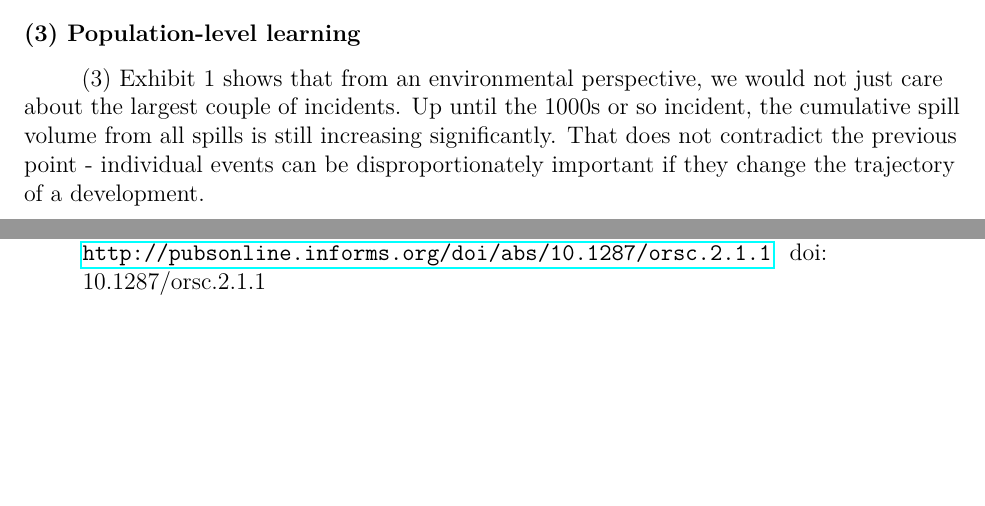
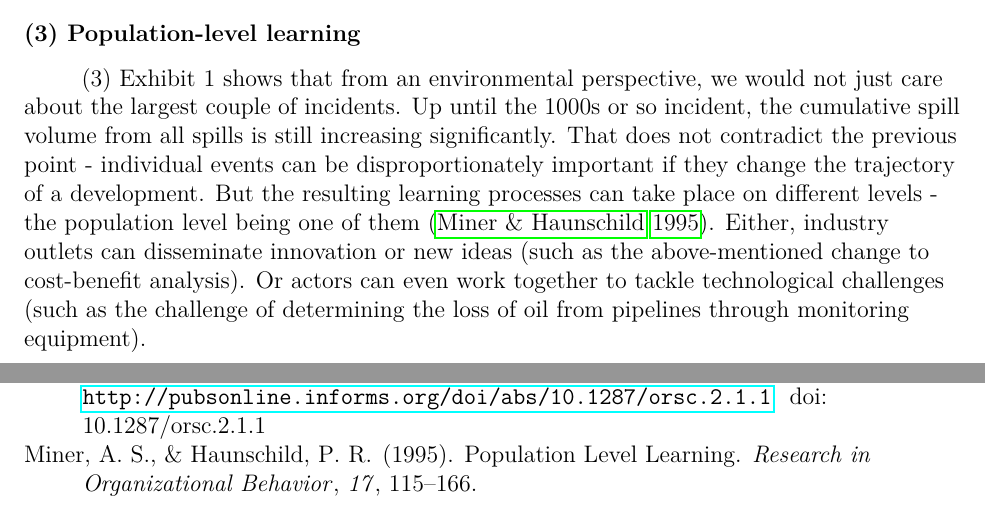
Before and after one commit to julianbarg/spills, a LaTeX paper (drafts/entry_2020-04-03/main.tex, which reads drafts/entry_2020-04-03/bibliography.bib): two parts of pages 3 and 4 of 5, joined at a grey line, cut so that both start at the same text, the shorter picture padded with empty space. The pictures show the PDF file drafts/entry_2020-04-03/main.pdf that the author committed with the source.

Commit message:
Completed entry (for now).

```diff
--- a/drafts/entry_2020-04-03/bibliography.bib
+++ b/drafts/entry_2020-04-03/bibliography.bib
@@ -44,0 +49,6 @@
+	journal = {Research in Organizational Behavior},
+	pages = {115--166},
+	title = {{Population Level Learning}},
+	volume = {17},
+	year = {1995}
+}
--- a/drafts/entry_2020-04-03/main.tex
+++ b/drafts/entry_2020-04-03/main.tex
@@ -47,8 +47,7 @@
 	\includegraphics{figures/cumulative_spill_volume.jpg}
 	\end{figure}
 
-	(3) Exhibit 1 shows that from an environmental perspective, we would not just care about the largest couple of incidents. Up until the 1000s or so incident, the cumulative spill volume from all spills is still increasing significantly. That does not contradict the previous point - individual events can be disproportionately important if they change the trajectory of a development.
-
+	(3) Exhibit 1 shows that from an environmental perspective, we would not just care about the largest couple of incidents. Up until the 1000s or so incident, the cumulative spill volume from all spills is still increasing significantly. That does not contradict the previous point - individual events can be disproportionately important if they change the trajectory of a development. But the resulting learning processes can take place on different levels - the population level being one of them \citep{Miner1995}. Either, industry outlets can disseminate innovation or new ideas (such as the above-mentioned change to cost-benefit analysis). Or actors can even work together to tackle technological challenges (such as the challenge of determining the loss of oil from pipelines through monitoring equipment).
 
 
 \bibliography{bibliography}
```
Also changed, not shown: drafts/entry_2020-04-03/main.pdf, drafts/entry_2020-04-03/bibliography.bib (4 more changed lines).
